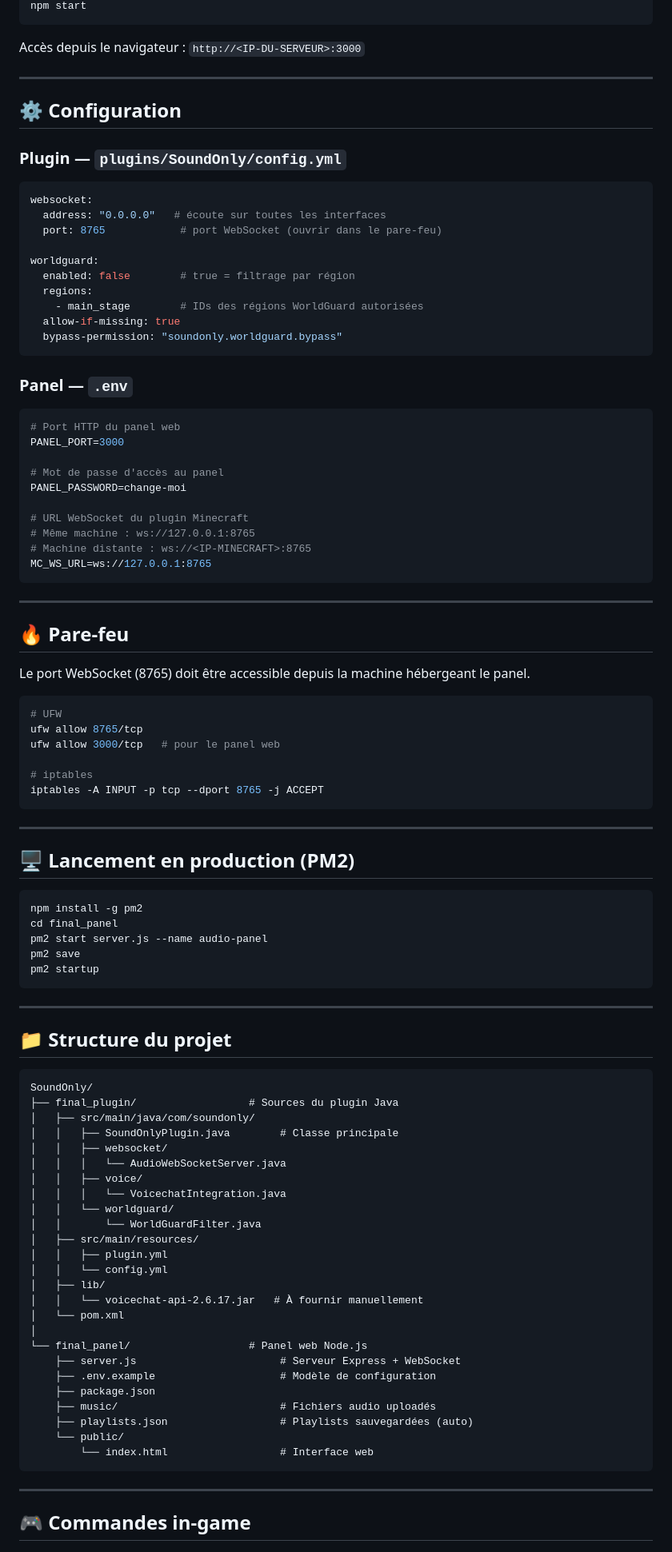
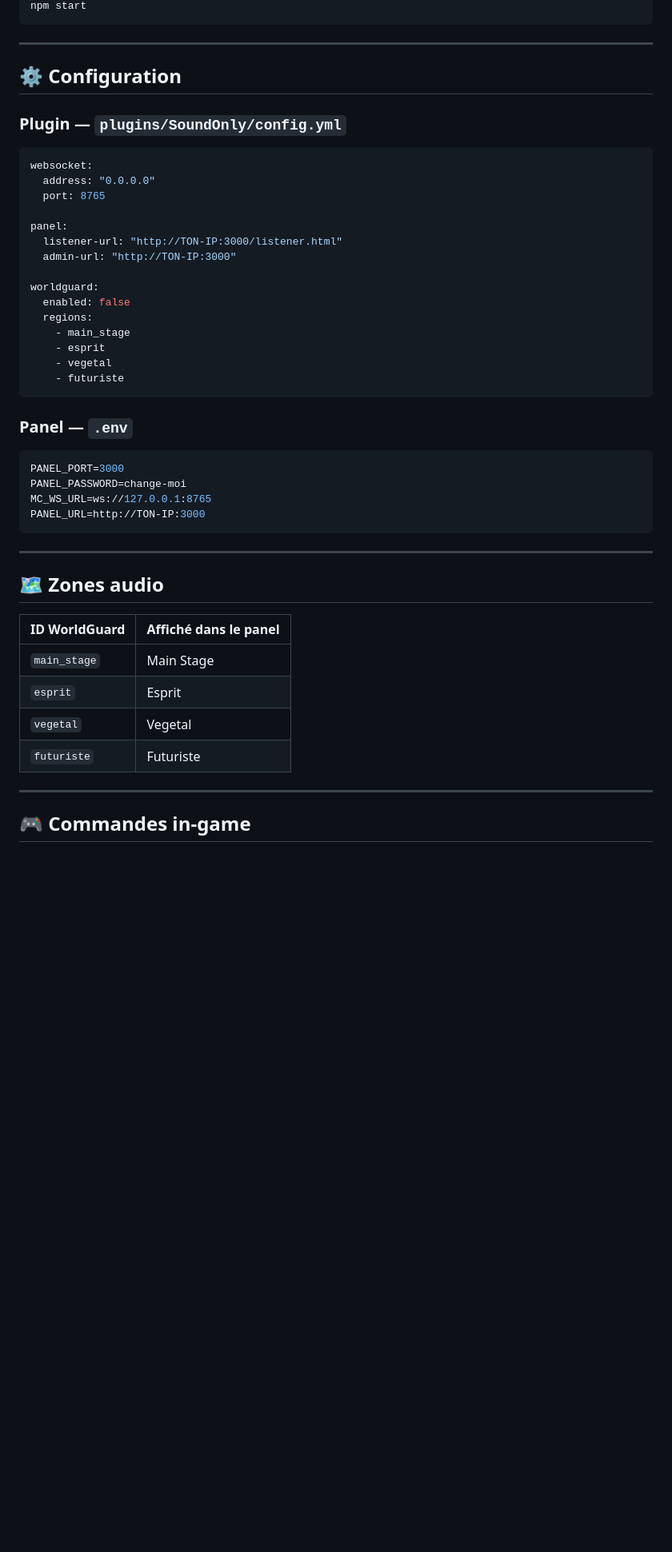
Before and after one commit to Andarriell/WB-panelSound, a Markdown page: README.md, the part around one of its changes. Shown at 80% size. Drawn GitHub-style; blank space fills up the shorter version.

Commit message:
Revise README for SoundOnly plugin details
Updated README.md to enhance clarity and add new features.

````diff
--- a/README.md
+++ b/README.md
@@ -81,7 +78,5 @@ nano .env        # configurer mot de passe et URL WebSocket
 npm start
 ```
-
-Accès depuis le navigateur : `http://<IP-DU-SERVEUR>:3000`
 
 ---
 
@@ -91,90 +86,41 @@ Accès depuis le navigateur : `http://<IP-DU-SERVEUR>:3000`
 
 ```yaml
 websocket:
-  address: "0.0.0.0"   # écoute sur toutes les interfaces
-  port: 8765            # port WebSocket (ouvrir dans le pare-feu)
+  address: "0.0.0.0"
+  port: 8765
+
+panel:
+  listener-url: "http://TON-IP:3000/listener.html"
+  admin-url: "http://TON-IP:3000"
 
 worldguard:
-  enabled: false        # true = filtrage par région
+  enabled: false
   regions:
-    - main_stage        # IDs des régions WorldGuard autorisées
-  allow-if-missing: true
-  bypass-permission: "soundonly.worldguard.bypass"
+    - main_stage
+    - esprit
+    - vegetal
+    - futuriste
 ```
 
 ### Panel — `.env`
 
 ```env
-# Port HTTP du panel web
 PANEL_PORT=3000
-
-# Mot de passe d'accès au panel
 PANEL_PASSWORD=change-moi
-
-# URL WebSocket du plugin Minecraft
-# Même machine : ws://127.0.0.1:8765
-# Machine distante : ws://<IP-MINECRAFT>:8765
 MC_WS_URL=ws://127.0.0.1:8765
+PANEL_URL=http://TON-IP:3000
 ```
 
 ---
 
-## 🔥 Pare-feu
+## 🗺 Zones audio
 
-Le port WebSocket (8765) doit être accessible depuis la machine hébergeant le panel.
-
-```bash
-# UFW
-ufw allow 8765/tcp
-ufw allow 3000/tcp   # pour le panel web
-
-# iptables
-iptables -A INPUT -p tcp --dport 8765 -j ACCEPT
-```
-
----
-
-## 🖥 Lancement en production (PM2)
-
-```bash
-npm install -g pm2
-cd final_panel
-pm2 start server.js --name audio-panel
-pm2 save
-pm2 startup
-```
-
----
-
-## 📁 Structure du projet
-
-```
-SoundOnly/
-├── final_plugin/                  # Sources du plugin Java
-│   ├── src/main/java/com/soundonly/
-│   │   ├── SoundOnlyPlugin.java        # Classe principale
-│   │   ├── websocket/
-│   │   │   └── AudioWebSocketServer.java
-│   │   ├── voice/
-│   │   │   └── VoicechatIntegration.java
-│   │   └── worldguard/
-│   │       └── WorldGuardFilter.java
-│   ├── src/main/resources/
-│   │   ├── plugin.yml
-│   │   └── config.yml
-│   ├── lib/
-│   │   └── voicechat-api-2.6.17.jar   # À fournir manuellement
-│   └── pom.xml
-│
-└── final_panel/                   # Panel web Node.js
-    ├── server.js                       # Serveur Express + WebSocket
-    ├── .env.example                    # Modèle de configuration
-    ├── package.json
-    ├── music/                          # Fichiers audio uploadés
-    ├── playlists.json                  # Playlists sauvegardées (auto)
-    └── public/
-        └── index.html                  # Interface web
-```
+| ID WorldGuard | Affiché dans le panel |
+|---|---|
+| `main_stage` | Main Stage |
+| `esprit` | Esprit |
+| `vegetal` | Vegetal |
+| `futuriste` | Futuriste |
 
 ---
 
````
Also changed, not shown: other parts of README.md (+143 -85 lines).
